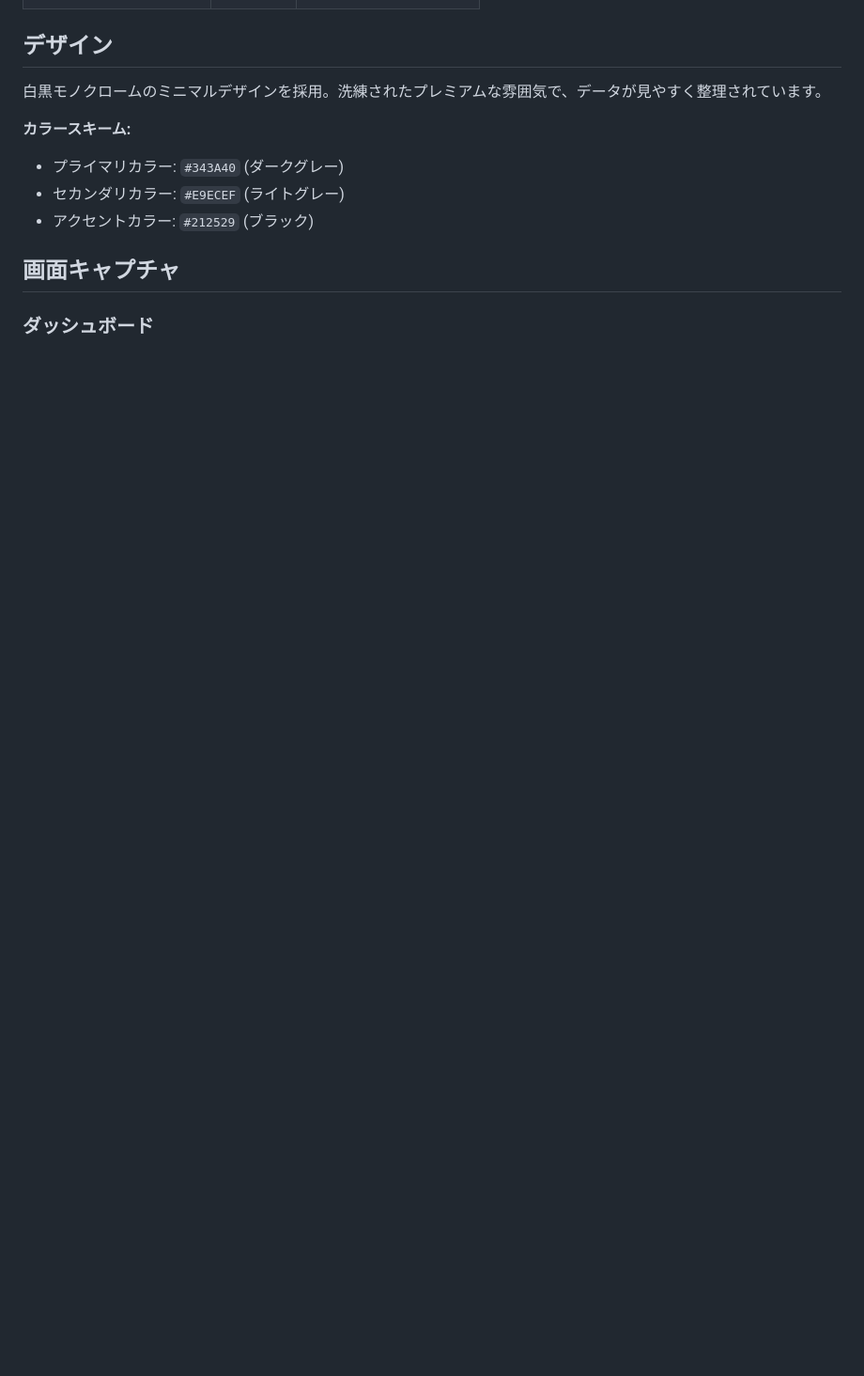
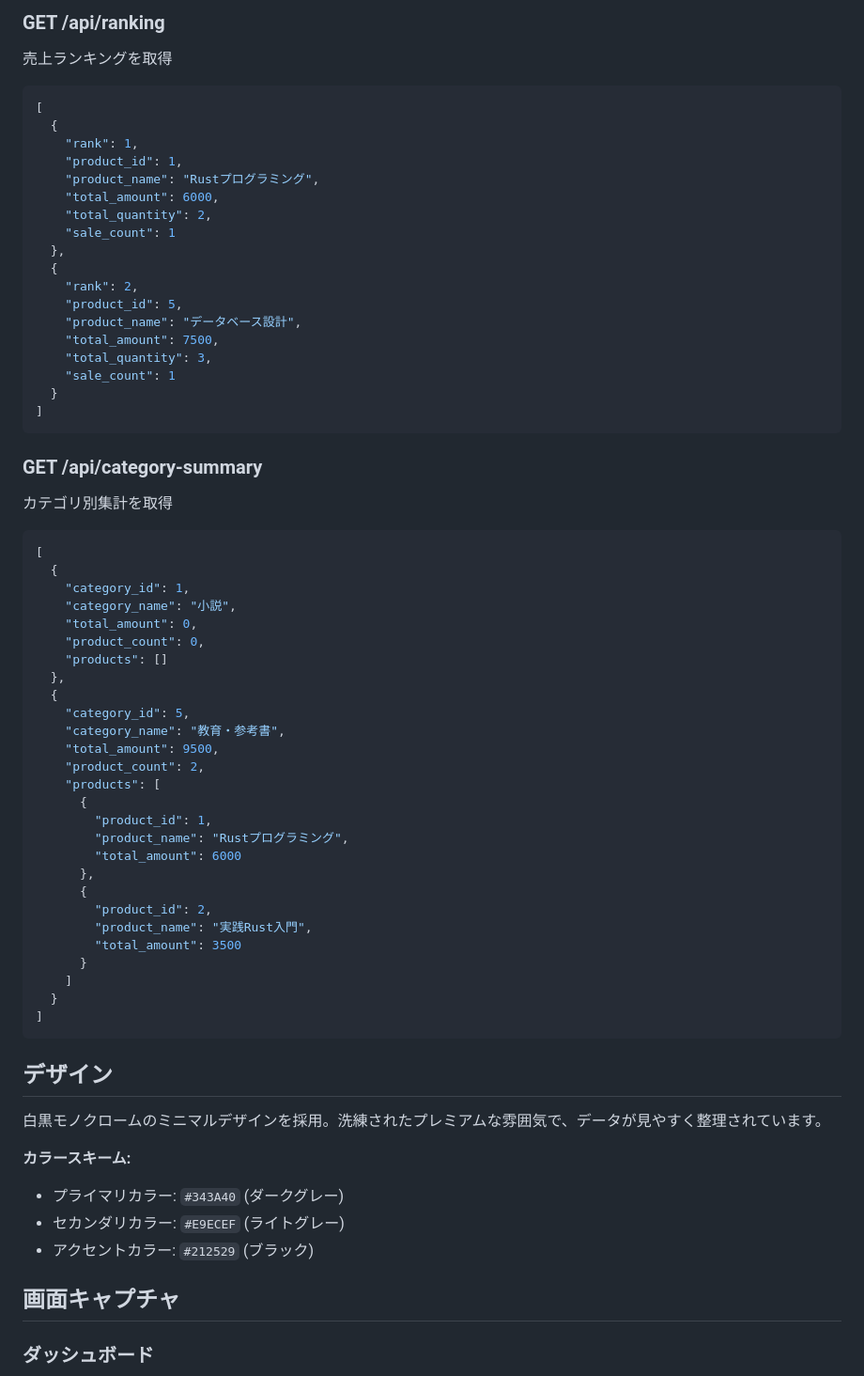
Before and after one commit to tanadeyu/BookStore-Rust, a Markdown page: README.md, the part around one of its changes. Shown at 94% size. GitHub-like rendering; blank space fills up the shorter version.

````diff
--- a/README.md
+++ b/README.md
@@ -407,3 +480,58 @@ cargo run
+### GET /api/ranking
+売上ランキングを取得
+```json
+[
+  {
+    "rank": 1,
+    "product_id": 1,
+    "product_name": "Rustプログラミング",
+    "total_amount": 6000,
+    "total_quantity": 2,
+    "sale_count": 1
+  },
+  {
+    "rank": 2,
+    "product_id": 5,
+    "product_name": "データベース設計",
+    "total_amount": 7500,
+    "total_quantity": 3,
+    "sale_count": 1
+  }
+]
+```
+
+### GET /api/category-summary
+カテゴリ別集計を取得
+```json
+[
+  {
+    "category_id": 1,
+    "category_name": "小説",
+    "total_amount": 0,
+    "product_count": 0,
+    "products": []
+  },
+  {
+    "category_id": 5,
+    "category_name": "教育・参考書",
+    "total_amount": 9500,
+    "product_count": 2,
+    "products": [
+      {
+        "product_id": 1,
+        "product_name": "Rustプログラミング",
+        "total_amount": 6000
+      },
+      {
+        "product_id": 2,
+        "product_name": "実践Rust入門",
+        "total_amount": 3500
+      }
+    ]
+  }
+]
+```
+
 ## デザイン
 
 白黒モノクロームのミニマルデザインを採用。洗練されたプレミアムな雰囲気で、データが見やすく整理されています。
````
Also changed, not shown: other parts of README.md (+73 -0 lines).
